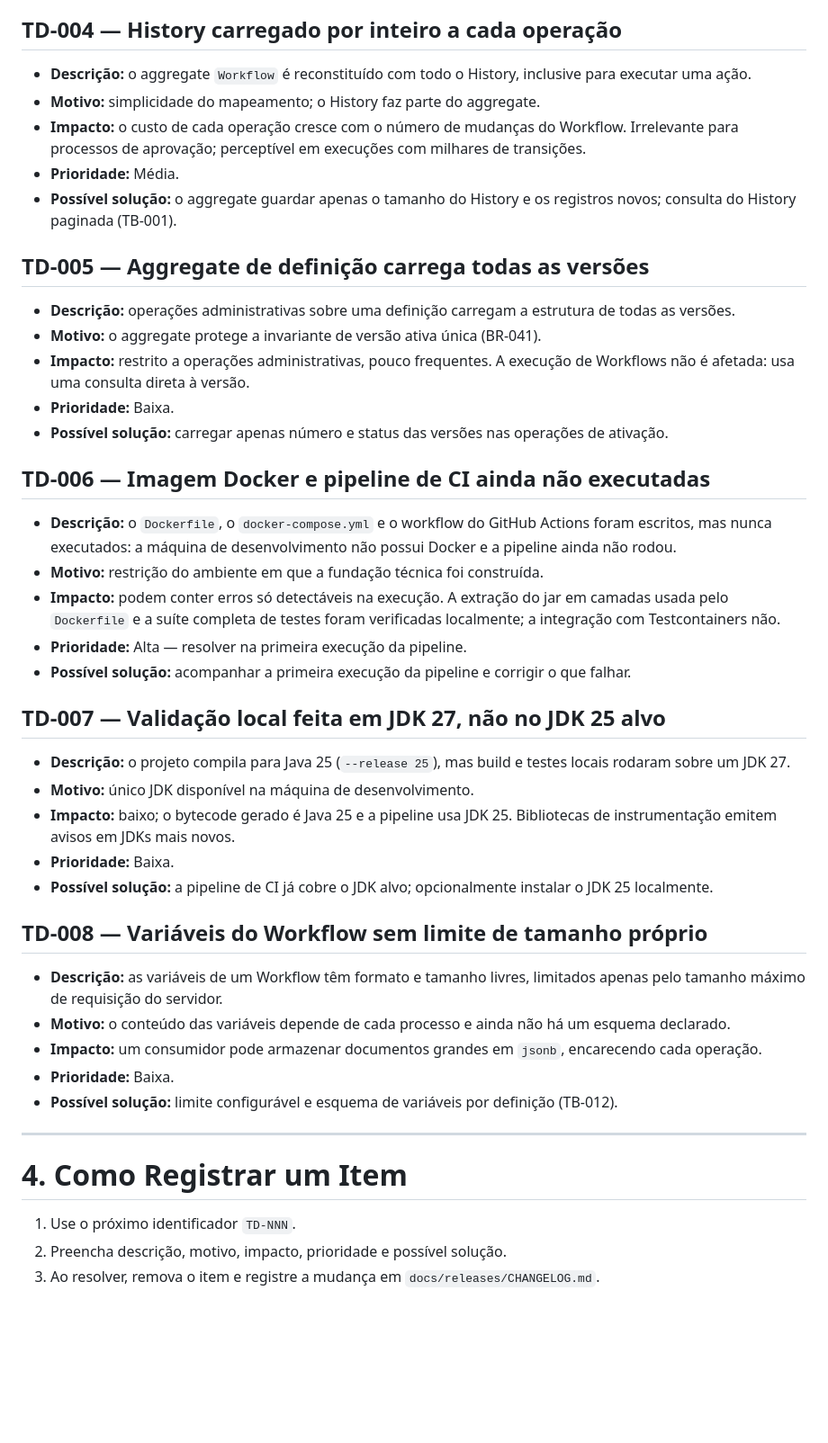
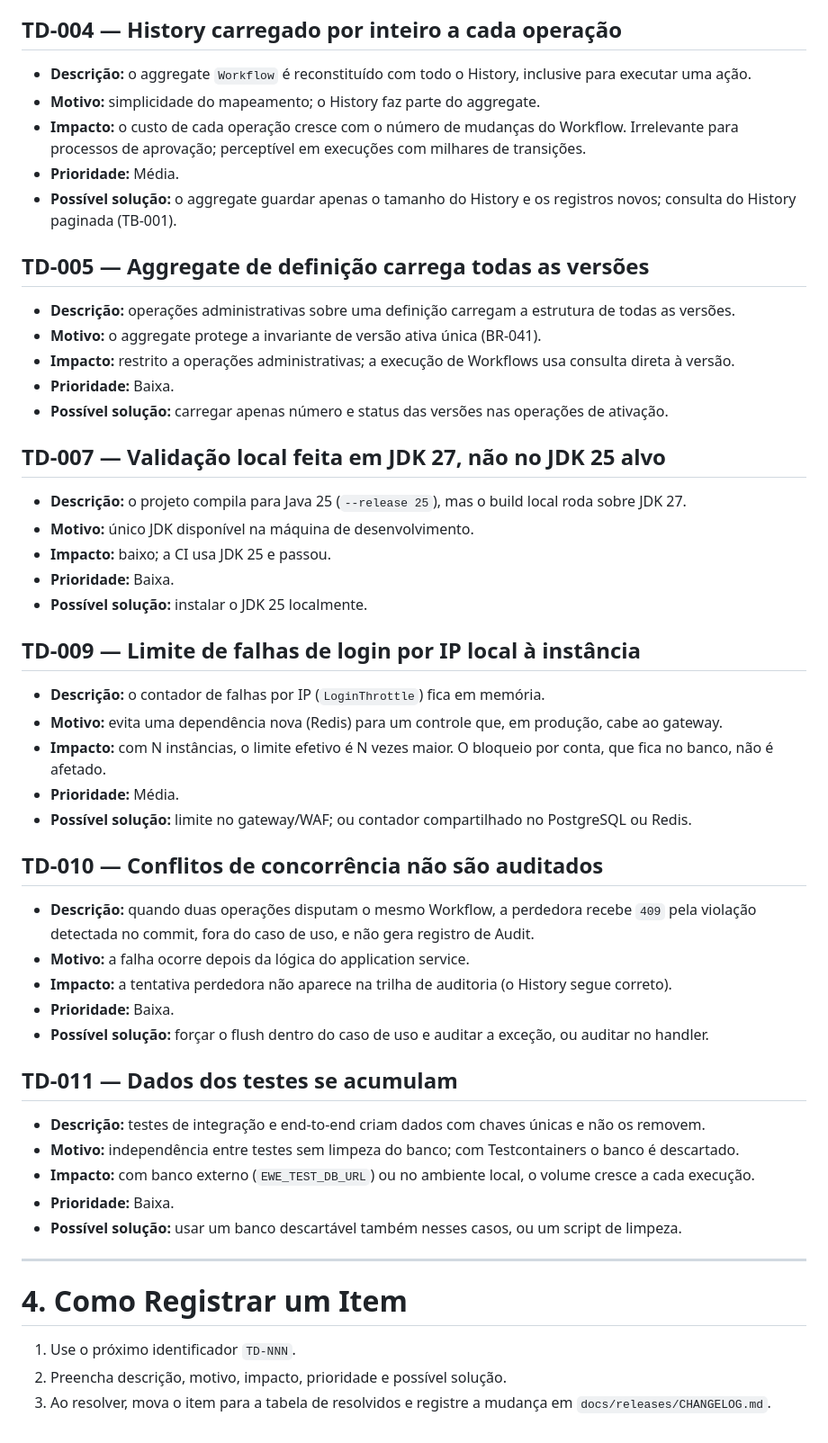
Before and after one commit to PabloHoDev/Enterprise-Workflow-Engine, a Markdown page: docs/releases/TECHNICAL_DEBT.md, the part around one of its changes. Shown at 90% size. Drawn GitHub-style; blank space fills up the shorter version.

```diff
--- a/docs/releases/TECHNICAL_DEBT.md
+++ b/docs/releases/TECHNICAL_DEBT.md
@@ -64,8 +63,7 @@ limitações do que existe ficam em `docs/product/TECHNICAL_BACKLOG.md`.
 
 ## TD-004 — History carregado por inteiro a cada operação
 
-- **Descrição:** o aggregate `Workflow` é reconstituído com todo o History, inclusive para executar uma
-  ação.
+- **Descrição:** o aggregate `Workflow` é reconstituído com todo o History, inclusive para executar uma ação.
 - **Motivo:** simplicidade do mapeamento; o History faz parte do aggregate.
 - **Impacto:** o custo de cada operação cresce com o número de mudanças do Workflow. Irrelevante para
   processos de aprovação; perceptível em execuções com milhares de transições.
@@ -77,40 +75,43 @@ limitações do que existe ficam em `docs/product/TECHNICAL_BACKLOG.md`.
 
 - **Descrição:** operações administrativas sobre uma definição carregam a estrutura de todas as versões.
 - **Motivo:** o aggregate protege a invariante de versão ativa única (BR-041).
-- **Impacto:** restrito a operações administrativas, pouco frequentes. A execução de Workflows não é
-  afetada: usa uma consulta direta à versão.
+- **Impacto:** restrito a operações administrativas; a execução de Workflows usa consulta direta à versão.
 - **Prioridade:** Baixa.
 - **Possível solução:** carregar apenas número e status das versões nas operações de ativação.
 
-## TD-006 — Imagem Docker e pipeline de CI ainda não executadas
-
-- **Descrição:** o `Dockerfile`, o `docker-compose.yml` e o workflow do GitHub Actions foram escritos, mas
-  nunca executados: a máquina de desenvolvimento não possui Docker e a pipeline ainda não rodou.
-- **Motivo:** restrição do ambiente em que a fundação técnica foi construída.
-- **Impacto:** podem conter erros só detectáveis na execução. A extração do jar em camadas usada pelo
-  `Dockerfile` e a suíte completa de testes foram verificadas localmente; a integração com Testcontainers
-  não.
-- **Prioridade:** Alta — resolver na primeira execução da pipeline.
-- **Possível solução:** acompanhar a primeira execução da pipeline e corrigir o que falhar.
-
 ## TD-007 — Validação local feita em JDK 27, não no JDK 25 alvo
 
-- **Descrição:** o projeto compila para Java 25 (`--release 25`), mas build e testes locais rodaram sobre
-  um JDK 27.
+- **Descrição:** o projeto compila para Java 25 (`--release 25`), mas o build local roda sobre JDK 27.
 - **Motivo:** único JDK disponível na máquina de desenvolvimento.
-- **Impacto:** baixo; o bytecode gerado é Java 25 e a pipeline usa JDK 25. Bibliotecas de instrumentação
-  emitem avisos em JDKs mais novos.
+- **Impacto:** baixo; a CI usa JDK 25 e passou.
 - **Prioridade:** Baixa.
-- **Possível solução:** a pipeline de CI já cobre o JDK alvo; opcionalmente instalar o JDK 25 localmente.
+- **Possível solução:** instalar o JDK 25 localmente.
 
-## TD-008 — Variáveis do Workflow sem limite de tamanho próprio
+## TD-009 — Limite de falhas de login por IP local à instância
 
-- **Descrição:** as variáveis de um Workflow têm formato e tamanho livres, limitados apenas pelo tamanho
-  máximo de requisição do servidor.
-- **Motivo:** o conteúdo das variáveis depende de cada processo e ainda não há um esquema declarado.
-- **Impacto:** um consumidor pode armazenar documentos grandes em `jsonb`, encarecendo cada operação.
+- **Descrição:** o contador de falhas por IP (`LoginThrottle`) fica em memória.
+- **Motivo:** evita uma dependência nova (Redis) para um controle que, em produção, cabe ao gateway.
+- **Impacto:** com N instâncias, o limite efetivo é N vezes maior. O bloqueio por conta, que fica no banco,
+  não é afetado.
+- **Prioridade:** Média.
+- **Possível solução:** limite no gateway/WAF; ou contador compartilhado no PostgreSQL ou Redis.
+
+## TD-010 — Conflitos de concorrência não são auditados
+
+- **Descrição:** quando duas operações disputam o mesmo Workflow, a perdedora recebe `409` pela violação
+  detectada no commit, fora do caso de uso, e não gera registro de Audit.
+- **Motivo:** a falha ocorre depois da lógica do application service.
+- **Impacto:** a tentativa perdedora não aparece na trilha de auditoria (o History segue correto).
 - **Prioridade:** Baixa.
-- **Possível solução:** limite configurável e esquema de variáveis por definição (TB-012).
+- **Possível solução:** forçar o flush dentro do caso de uso e auditar a exceção, ou auditar no handler.
+
+## TD-011 — Dados dos testes se acumulam
+
+- **Descrição:** testes de integração e end-to-end criam dados com chaves únicas e não os removem.
+- **Motivo:** independência entre testes sem limpeza do banco; com Testcontainers o banco é descartado.
+- **Impacto:** com banco externo (`EWE_TEST_DB_URL`) ou no ambiente local, o volume cresce a cada execução.
+- **Prioridade:** Baixa.
+- **Possível solução:** usar um banco descartável também nesses casos, ou um script de limpeza.
 
 ---
 
@@ -118,4 +119,4 @@ limitações do que existe ficam em `docs/product/TECHNICAL_BACKLOG.md`.
 
 1. Use o próximo identificador `TD-NNN`.
 2. Preencha descrição, motivo, impacto, prioridade e possível solução.
-3. Ao resolver, remova o item e registre a mudança em `docs/releases/CHANGELOG.md`.
+3. Ao resolver, mova o item para a tabela de resolvidos e registre a mudança em `docs/releases/CHANGELOG.md`.
```
Also changed, not shown: other parts of docs/releases/TECHNICAL_DEBT.md (+36 -37 lines).
